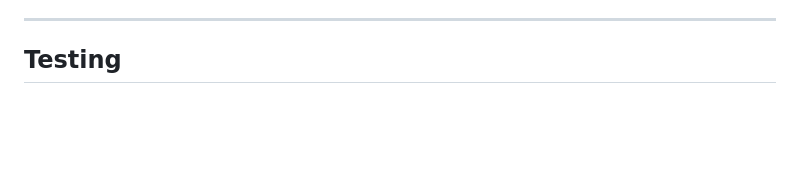
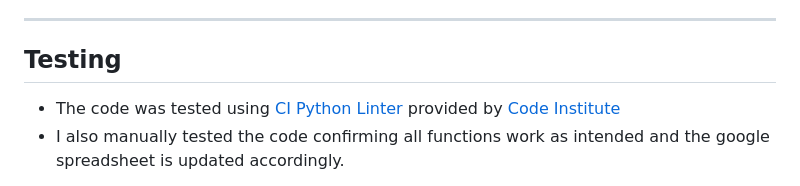
Before and after one commit to TafadzwaMangena/my-finance-tracker, a Markdown page: README.md, the part around one of its changes. Drawn GitHub-style; blank space fills up the shorter version.

```diff
--- a/README.md
+++ b/README.md
@@ -161,4 +161,6 @@ if choice == 0:
 ---
 ## Testing
 
+- The code was tested using [CI Python Linter](https://pep8ci.herokuapp.com/) provided by [Code Institute](https://codeinstitute.net/global/)
+- I also manually tested the code confirming all functions work as intended and the google spreadsheet is updated accordingly.
 
```
Also changed, not shown: other parts of README.md (+1 -1 lines).
